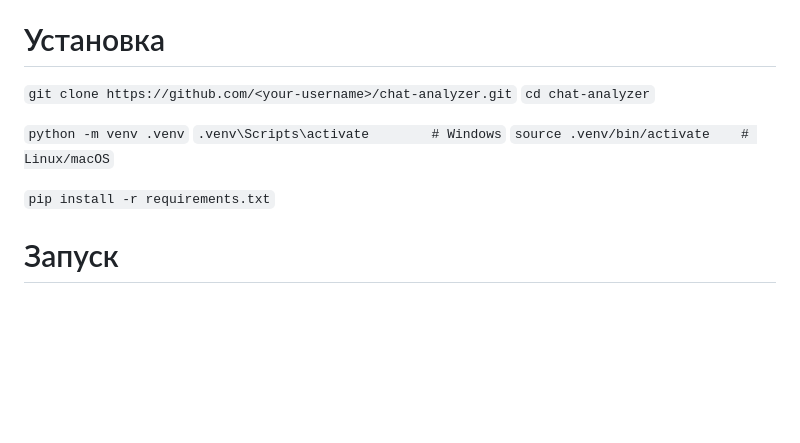
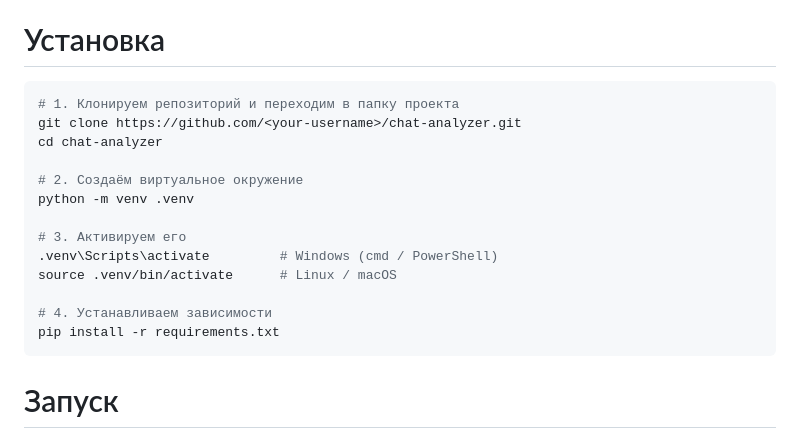
Before and after one commit to AdmiralXMystery/ChatAnalyzer, a Markdown page: README.md, the part around the change. Drawn GitHub-style; blank space fills up the shorter version.

Commit message:
добавлено описание readme

````diff
--- a/README.md
+++ b/README.md
@@ -42,14 +42,21 @@
 * Управление кэшем
 
 # Установка
-`git clone https://github.com/<your-username>/chat-analyzer.git`
-`cd chat-analyzer`
+```bash
+# 1. Клонируем репозиторий и переходим в папку проекта
+git clone https://github.com/<your-username>/chat-analyzer.git
+cd chat-analyzer
 
-`python -m venv .venv`
-`.venv\Scripts\activate        # Windows`
-`source .venv/bin/activate    # Linux/macOS`
+# 2. Создаём виртуальное окружение
+python -m venv .venv
 
-`pip install -r requirements.txt`
+# 3. Активируем его
+.venv\Scripts\activate         # Windows (cmd / PowerShell)
+source .venv/bin/activate      # Linux / macOS
+
+# 4. Устанавливаем зависимости
+pip install -r requirements.txt
+```
 
 # Запуск
 `python main.py`
````
